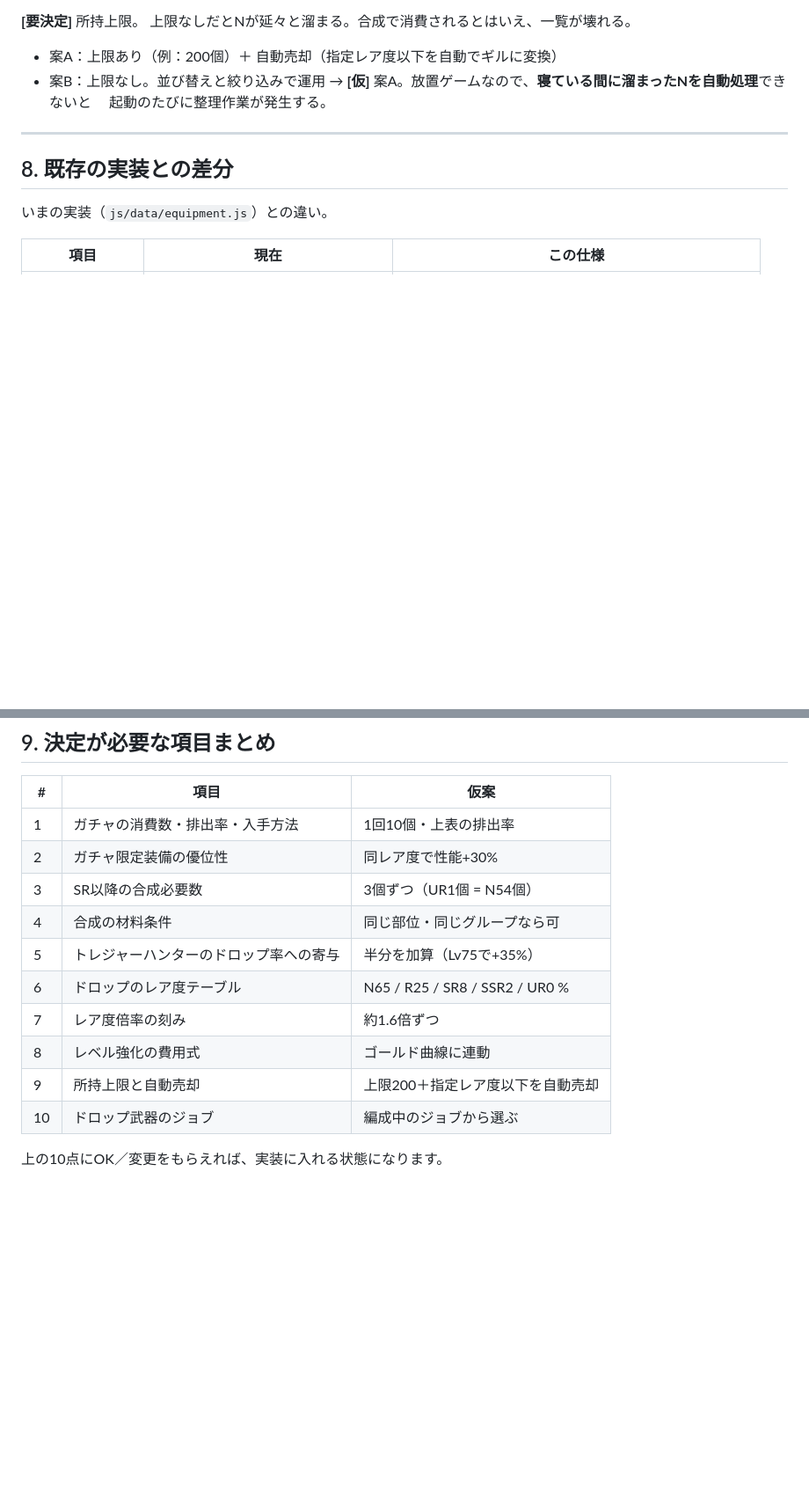
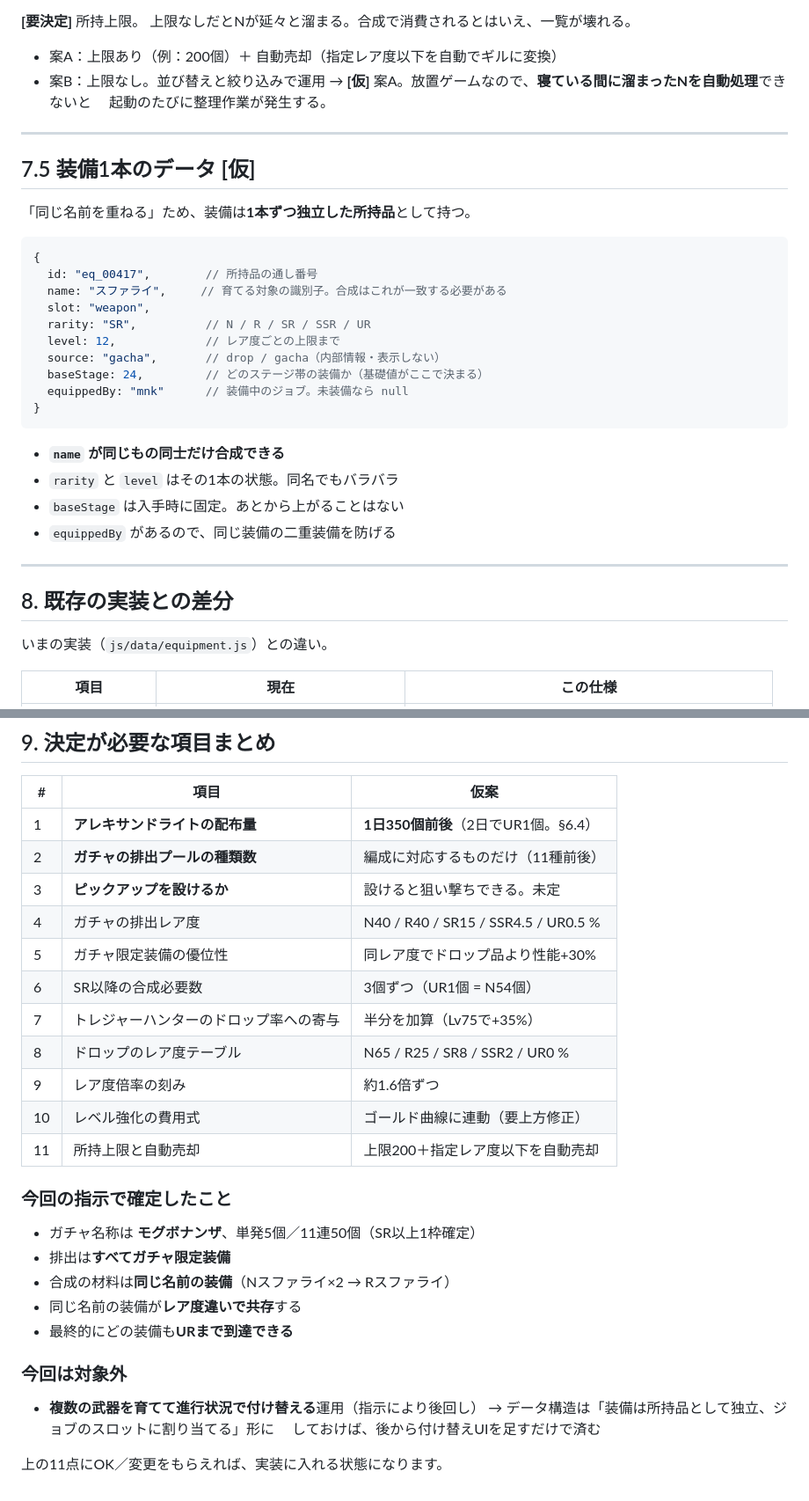
Before and after one commit to gotosh0823-coder/Game1_RPG_Houchi, a Markdown page: docs/spec-equipment.md, 2 parts joined by grey strips. Shown at 88% size. Rendered like a GitHub page; blank space fills up the shorter version.

````diff
--- a/docs/spec-equipment.md
+++ b/docs/spec-equipment.md
@@ -265,6 +365,30 @@ Lv n → n+1 の費用 = floor( 基礎費用 × レア度係数 × 1.28 ^ (n-1)
 
 ---
 
+## 7.5 装備1本のデータ **[仮]**
+
+「同じ名前を重ねる」ため、装備は**1本ずつ独立した所持品**として持つ。
+
+```js
+{
+  id: "eq_00417",        // 所持品の通し番号
+  name: "スファライ",     // 育てる対象の識別子。合成はこれが一致する必要がある
+  slot: "weapon",
+  rarity: "SR",          // N / R / SR / SSR / UR
+  level: 12,             // レア度ごとの上限まで
+  source: "gacha",       // drop / gacha（内部情報・表示しない）
+  baseStage: 24,         // どのステージ帯の装備か（基礎値がここで決まる）
+  equippedBy: "mnk"      // 装備中のジョブ。未装備なら null
+}
+```
+
+- **`name` が同じもの同士だけ合成できる**
+- `rarity` と `level` はその1本の状態。同名でもバラバラ
+- `baseStage` は入手時に固定。あとから上がることはない
+- `equippedBy` があるので、同じ装備の二重装備を防げる
+
+---
+
 ## 8. 既存の実装との差分
 
 いまの実装（`js/data/equipment.js`）との違い。
@@ -297,15 +423,30 @@ Lv n → n+1 の費用 = floor( 基礎費用 × レア度係数 × 1.28 ^ (n-1)
 
 | # | 項目 | 仮案 |
 | --- | --- | --- |
-| 1 | ガチャの消費数・排出率・入手方法 | 1回10個・上表の排出率 |
-| 2 | ガチャ限定装備の優位性 | 同レア度で性能+30% |
-| 3 | SR以降の合成必要数 | 3個ずつ（UR1個 = N54個） |
-| 4 | 合成の材料条件 | 同じ部位・同じグループなら可 |
-| 5 | トレジャーハンターのドロップ率への寄与 | 半分を加算（Lv75で+35%） |
-| 6 | ドロップのレア度テーブル | N65 / R25 / SR8 / SSR2 / UR0 % |
-| 7 | レア度倍率の刻み | 約1.6倍ずつ |
-| 8 | レベル強化の費用式 | ゴールド曲線に連動 |
-| 9 | 所持上限と自動売却 | 上限200＋指定レア度以下を自動売却 |
-| 10 | ドロップ武器のジョブ | 編成中のジョブから選ぶ |
+| 1 | **アレキサンドライトの配布量** | **1日350個前後**（2日でUR1個。§6.4） |
+| 2 | **ガチャの排出プールの種類数** | 編成に対応するものだけ（11種前後） |
+| 3 | **ピックアップを設けるか** | 設けると狙い撃ちできる。未定 |
+| 4 | ガチャの排出レア度 | N40 / R40 / SR15 / SSR4.5 / UR0.5 % |
+| 5 | ガチャ限定装備の優位性 | 同レア度でドロップ品より性能+30% |
+| 6 | SR以降の合成必要数 | 3個ずつ（UR1個 = N54個） |
+| 7 | トレジャーハンターのドロップ率への寄与 | 半分を加算（Lv75で+35%） |
+| 8 | ドロップのレア度テーブル | N65 / R25 / SR8 / SSR2 / UR0 % |
+| 9 | レア度倍率の刻み | 約1.6倍ずつ |
+| 10 | レベル強化の費用式 | ゴールド曲線に連動（要上方修正） |
+| 11 | 所持上限と自動売却 | 上限200＋指定レア度以下を自動売却 |
 
-上の10点にOK／変更をもらえれば、実装に入れる状態になります。
+### 今回の指示で確定したこと
+
+- ガチャ名称は **モグボナンザ**、単発5個／11連50個（SR以上1枠確定）
+- 排出は**すべてガチャ限定装備**
+- 合成の材料は**同じ名前の装備**（Nスファライ×2 → Rスファライ）
+- 同じ名前の装備が**レア度違いで共存**する
+- 最終的にどの装備も**URまで到達できる**
+
+### 今回は対象外
+
+- **複数の武器を育てて進行状況で付け替える**運用（指示により後回し）
+  → データ構造は「装備は所持品として独立、ジョブのスロットに割り当てる」形に
+  　しておけば、後から付け替えUIを足すだけで済む
+
+上の11点にOK／変更をもらえれば、実装に入れる状態になります。
````
Also changed, not shown: other parts of docs/spec-equipment.md (+122 -20 lines).
